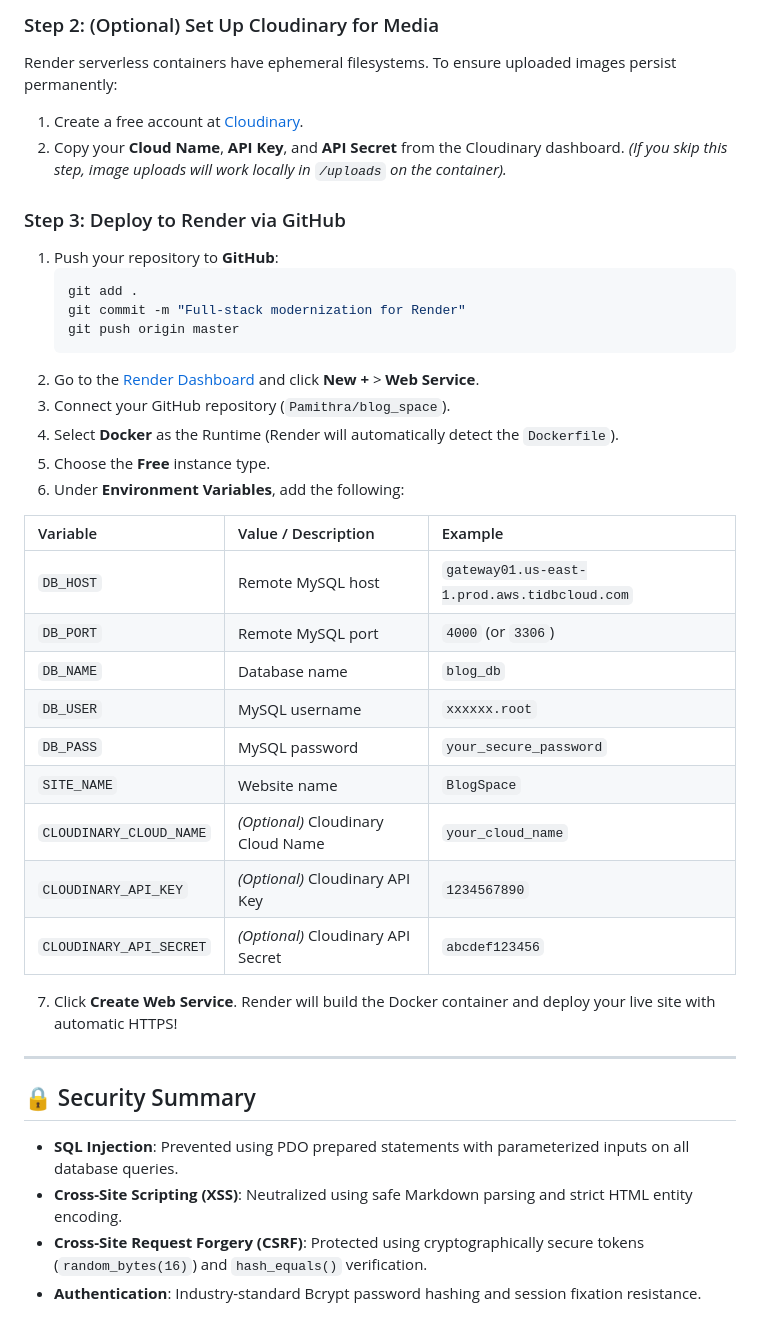
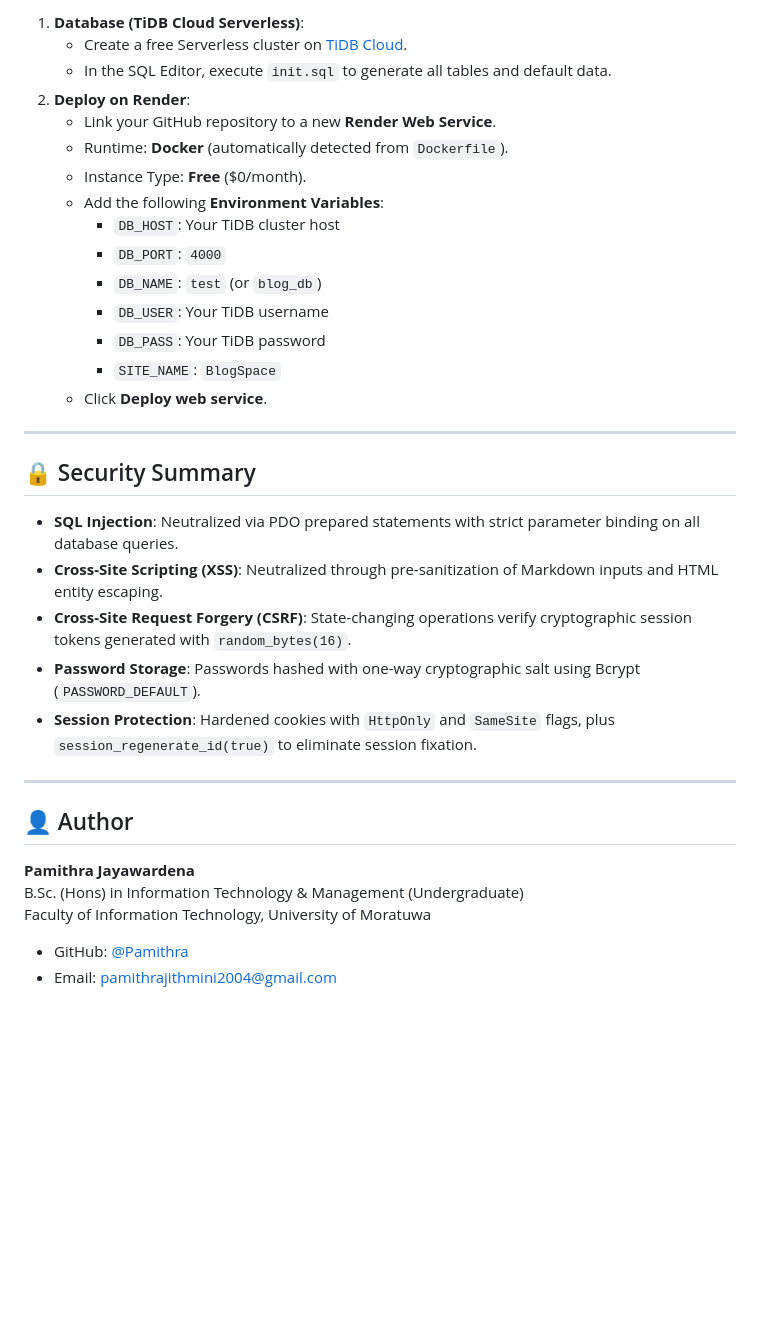
Before and after one commit to Pamithra/blog_space, a Markdown page: README.md, the part around one of its changes. Rendered like a GitHub page; blank space fills up the shorter version.

Commit message:
docs: update comprehensive README

````diff
--- a/README.md
+++ b/README.md
@@ -116,41 +119,35 @@ Render's free tier provides native PostgreSQL, so for MySQL you can use **TiDB C
-### Step 2: (Optional) Set Up Cloudinary for Media
-Render serverless containers have ephemeral filesystems. To ensure uploaded images persist permanently:
-1. Create a free account at [Cloudinary](https://cloudinary.com).
-2. Copy your **Cloud Name**, **API Key**, and **API Secret** from the Cloudinary dashboard.
-*(If you skip this step, image uploads will work locally in `/uploads` on the container).*
-
-### Step 3: Deploy to Render via GitHub
-1. Push your repository to **GitHub**:
-   ```bash
-   git add .
-   git commit -m "Full-stack modernization for Render"
-   git push origin master
-   ```
-2. Go to the [Render Dashboard](https://dashboard.render.com/) and click **New +** > **Web Service**.
-3. Connect your GitHub repository (`Pamithra/blog_space`).
-4. Select **Docker** as the Runtime (Render will automatically detect the `Dockerfile`).
-5. Choose the **Free** instance type.
-6. Under **Environment Variables**, add the following:
-
-| Variable | Value / Description | Example |
-| :--- | :--- | :--- |
-| `DB_HOST` | Remote MySQL host | `gateway01.us-east-1.prod.aws.tidbcloud.com` |
-| `DB_PORT` | Remote MySQL port | `4000` (or `3306`) |
-| `DB_NAME` | Database name | `blog_db` |
-| `DB_USER` | MySQL username | `xxxxxx.root` |
-| `DB_PASS` | MySQL password | `your_secure_password` |
-| `SITE_NAME` | Website name | `BlogSpace` |
-| `CLOUDINARY_CLOUD_NAME` | *(Optional)* Cloudinary Cloud Name | `your_cloud_name` |
-| `CLOUDINARY_API_KEY` | *(Optional)* Cloudinary API Key | `1234567890` |
-| `CLOUDINARY_API_SECRET` | *(Optional)* Cloudinary API Secret | `abcdef123456` |
-
-7. Click **Create Web Service**. Render will build the Docker container and deploy your live site with automatic HTTPS!
+1. **Database (TiDB Cloud Serverless)**:
+   * Create a free Serverless cluster on [TiDB Cloud](https://tidbcloud.com/).
+   * In the SQL Editor, execute `init.sql` to generate all tables and default data.
+2. **Deploy on Render**:
+   * Link your GitHub repository to a new **Render Web Service**.
+   * Runtime: **Docker** (automatically detected from `Dockerfile`).
+   * Instance Type: **Free** ($0/month).
+   * Add the following **Environment Variables**:
+     * `DB_HOST`: Your TiDB cluster host
+     * `DB_PORT`: `4000`
+     * `DB_NAME`: `test` (or `blog_db`)
+     * `DB_USER`: Your TiDB username
+     * `DB_PASS`: Your TiDB password
+     * `SITE_NAME`: `BlogSpace`
+   * Click **Deploy web service**.
 
 ---
 
 ## 🔒 Security Summary
 
-* **SQL Injection**: Prevented using PDO prepared statements with parameterized inputs on all database queries.
-* **Cross-Site Scripting (XSS)**: Neutralized using safe Markdown parsing and strict HTML entity encoding.
-* **Cross-Site Request Forgery (CSRF)**: Protected using cryptographically secure tokens (`random_bytes(16)`) and `hash_equals()` verification.
-* **Authentication**: Industry-standard Bcrypt password hashing and session fixation resistance.
+* **SQL Injection**: Neutralized via PDO prepared statements with strict parameter binding on all database queries.
+* **Cross-Site Scripting (XSS)**: Neutralized through pre-sanitization of Markdown inputs and HTML entity escaping.
+* **Cross-Site Request Forgery (CSRF)**: State-changing operations verify cryptographic session tokens generated with `random_bytes(16)`.
+* **Password Storage**: Passwords hashed with one-way cryptographic salt using Bcrypt (`PASSWORD_DEFAULT`).
+* **Session Protection**: Hardened cookies with `HttpOnly` and `SameSite` flags, plus `session_regenerate_id(true)` to eliminate session fixation.
+
+---
+
+## 👤 Author
+
+**Pamithra Jayawardena**
+B.Sc. (Hons) in Information Technology & Management (Undergraduate)
+Faculty of Information Technology, University of Moratuwa
+* GitHub: [@Pamithra](https://github.com/Pamithra)
+* Email: pamithrajithmini2004@gmail.com
````
Also changed, not shown: other parts of README.md (+38 -35 lines).
